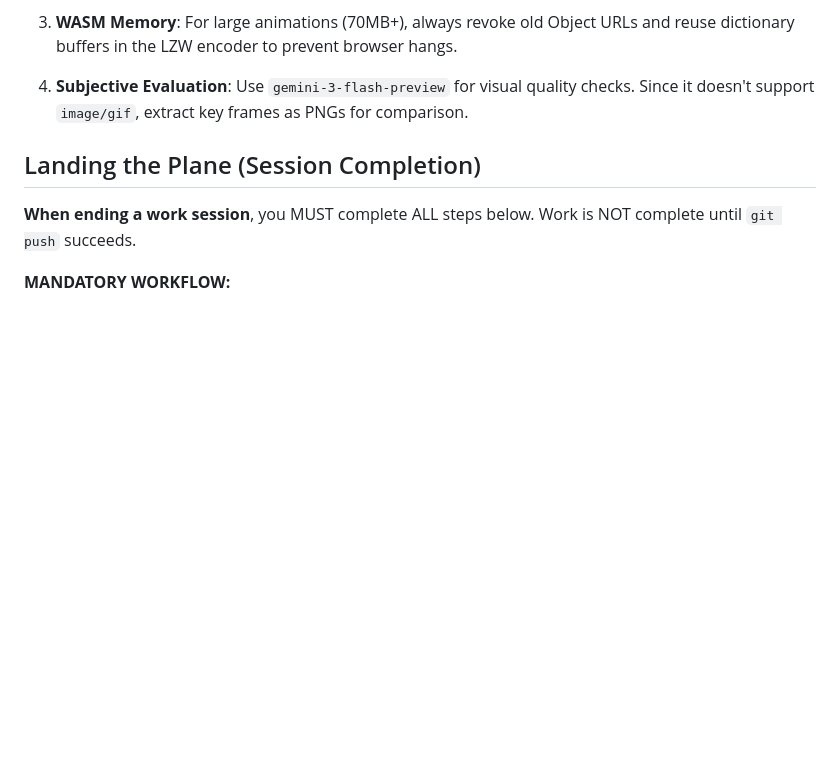
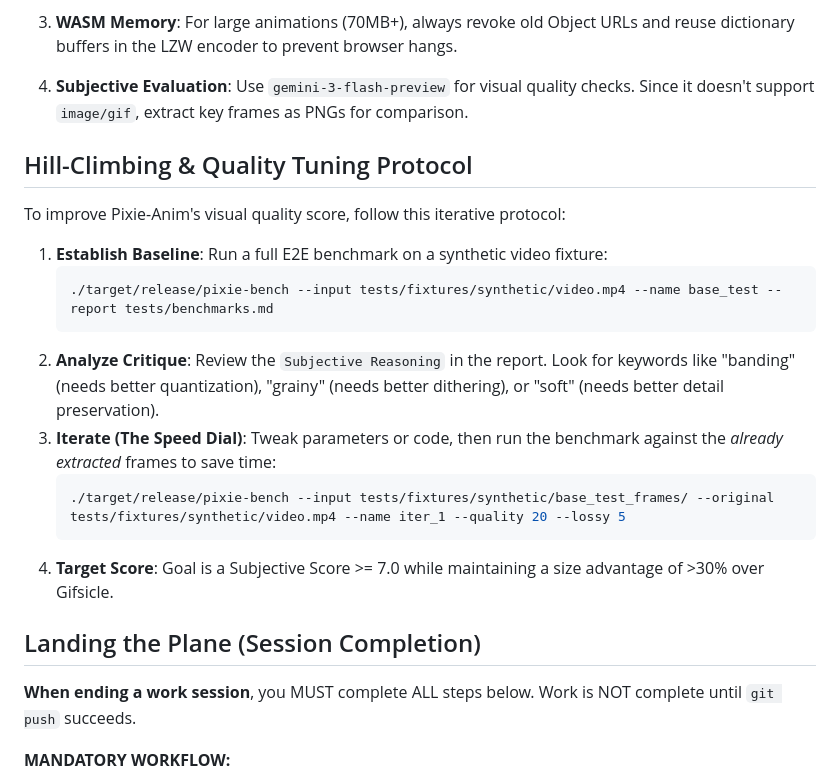
Before and after one commit to ghchinoy/pixie-anim, a Markdown page: AGENTS.md, the part around the change. Drawn GitHub-style; blank space fills up the shorter version.

Commit message:
docs: add Hill-Climbing Protocol to AGENTS.md

````diff
--- a/AGENTS.md
+++ b/AGENTS.md
@@ -88,7 +88,20 @@ For full workflow details: `bd prime`
 
 4. **Subjective Evaluation**: Use `gemini-3-flash-preview` for visual quality checks. Since it doesn't support `image/gif`, extract key frames as PNGs for comparison.
 
+## Hill-Climbing & Quality Tuning Protocol
 
+To improve Pixie-Anim's visual quality score, follow this iterative protocol:
+
+1. **Establish Baseline**: Run a full E2E benchmark on a synthetic video fixture:
+   ```bash
+   ./target/release/pixie-bench --input tests/fixtures/synthetic/video.mp4 --name base_test --report tests/benchmarks.md
+   ```
+2. **Analyze Critique**: Review the `Subjective Reasoning` in the report. Look for keywords like "banding" (needs better quantization), "grainy" (needs better dithering), or "soft" (needs better detail preservation).
+3. **Iterate (The Speed Dial)**: Tweak parameters or code, then run the benchmark against the *already extracted* frames to save time:
+   ```bash
+   ./target/release/pixie-bench --input tests/fixtures/synthetic/base_test_frames/ --original tests/fixtures/synthetic/video.mp4 --name iter_1 --quality 20 --lossy 5
+   ```
+4. **Target Score**: Goal is a Subjective Score >= 7.0 while maintaining a size advantage of >30% over Gifsicle.
 
 
 ## Landing the Plane (Session Completion)
````
